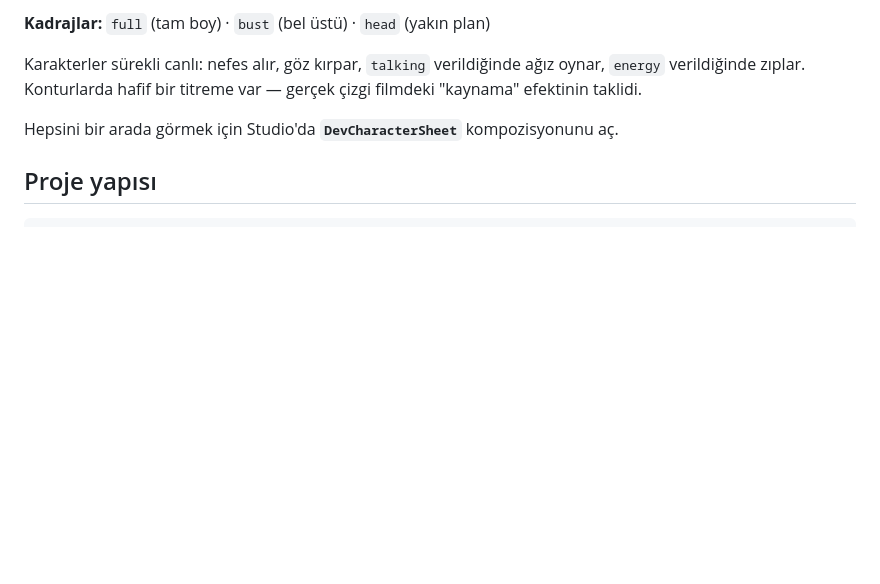
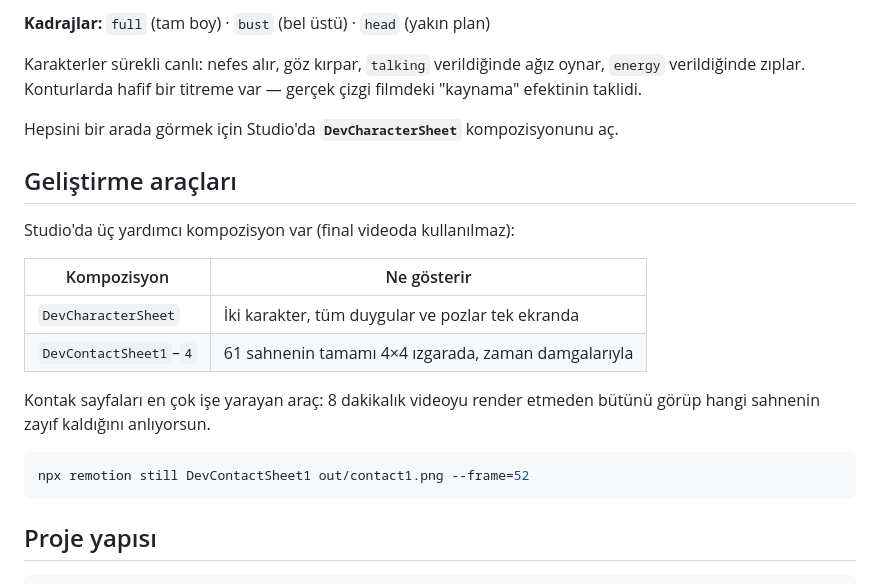
Before and after one commit to bburakcelen/bburakcelen, a Markdown page: README.md, the part around the change. Drawn GitHub-style; blank space fills up the shorter version.

Commit message:
Document the dev contact-sheet compositions in the README
They are how scene-level problems get caught without rendering the full
eight-minute cut, so they belong in the workflow docs.

Co-Authored-By: Claude Opus 5 <noreply@anthropic.com>
Claude-Session: https://claude.ai/code/session_01A78Ftw9wKpVkUusDt7mDLu

````diff
--- a/README.md
+++ b/README.md
@@ -68,6 +68,22 @@ Tanımları `src/characters/presets.ts` içinde. Renk, boy, saç stili — hepsi
 Karakterler sürekli canlı: nefes alır, göz kırpar, `talking` verildiğinde ağız oynar, `energy` verildiğinde zıplar. Konturlarda hafif bir titreme var — gerçek çizgi filmdeki "kaynama" efektinin taklidi.
 
 Hepsini bir arada görmek için Studio'da **`DevCharacterSheet`** kompozisyonunu aç.
+
+## Geliştirme araçları
+
+Studio'da üç yardımcı kompozisyon var (final videoda kullanılmaz):
+
+| Kompozisyon | Ne gösterir |
+| --- | --- |
+| `DevCharacterSheet` | İki karakter, tüm duygular ve pozlar tek ekranda |
+| `DevContactSheet1`–`4` | 61 sahnenin tamamı 4×4 ızgarada, zaman damgalarıyla |
+
+Kontak sayfaları en çok işe yarayan araç: 8 dakikalık videoyu render etmeden
+bütünü görüp hangi sahnenin zayıf kaldığını anlıyorsun.
+
+```bash
+npx remotion still DevContactSheet1 out/contact1.png --frame=52
+```
 
 ## Proje yapısı
 
````
